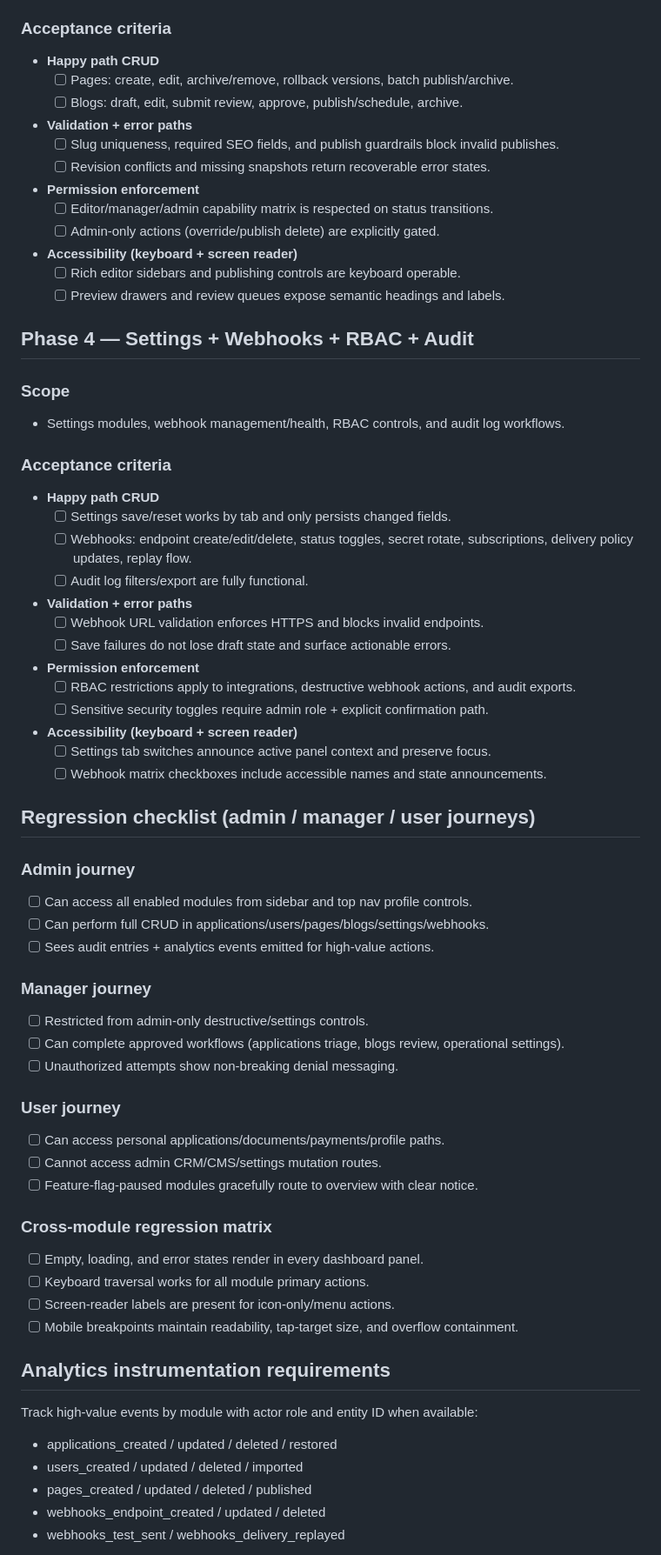
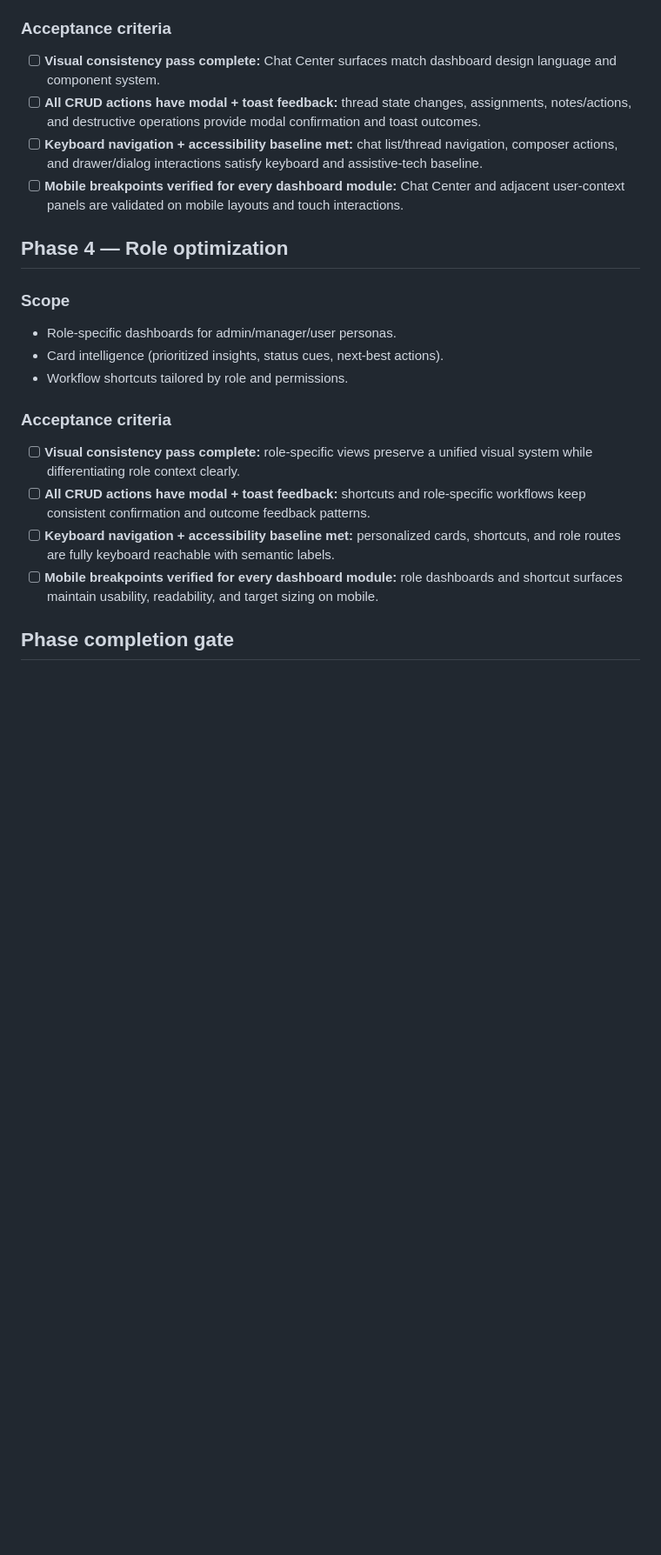
Before and after one commit to waqasmsp/aus-visa-service, a Markdown page: frontend/DASHBOARD_MILESTONE_PLAN.md, the part around one of its changes. Shown at 87% size. Drawn GitHub-style; blank space fills up the shorter version.

Commit message:
docs: reframe dashboard milestones into four delivery phases

```diff
--- a/frontend/DASHBOARD_MILESTONE_PLAN.md
+++ b/frontend/DASHBOARD_MILESTONE_PLAN.md
@@ -57,67 +44,22 @@ This plan sequences dashboard work into four release-controlled modules and adds
 
 ### Acceptance criteria
-- **Happy path CRUD**
-  - [ ] Pages: create, edit, archive/remove, rollback versions, batch publish/archive.
-  - [ ] Blogs: draft, edit, submit review, approve, publish/schedule, archive.
-- **Validation + error paths**
-  - [ ] Slug uniqueness, required SEO fields, and publish guardrails block invalid publishes.
-  - [ ] Revision conflicts and missing snapshots return recoverable error states.
-- **Permission enforcement**
-  - [ ] Editor/manager/admin capability matrix is respected on status transitions.
-  - [ ] Admin-only actions (override/publish delete) are explicitly gated.
-- **Accessibility (keyboard + screen reader)**
-  - [ ] Rich editor sidebars and publishing controls are keyboard operable.
-  - [ ] Preview drawers and review queues expose semantic headings and labels.
+- [ ] **Visual consistency pass complete:** Chat Center surfaces match dashboard design language and component system.
+- [ ] **All CRUD actions have modal + toast feedback:** thread state changes, assignments, notes/actions, and destructive operations provide modal confirmation and toast outcomes.
+- [ ] **Keyboard navigation + accessibility baseline met:** chat list/thread navigation, composer actions, and drawer/dialog interactions satisfy keyboard and assistive-tech baseline.
+- [ ] **Mobile breakpoints verified for every dashboard module:** Chat Center and adjacent user-context panels are validated on mobile layouts and touch interactions.
 
-## Phase 4 — Settings + Webhooks + RBAC + Audit
+## Phase 4 — Role optimization
 
 ### Scope
-- Settings modules, webhook management/health, RBAC controls, and audit log workflows.
+- Role-specific dashboards for admin/manager/user personas.
+- Card intelligence (prioritized insights, status cues, next-best actions).
+- Workflow shortcuts tailored by role and permissions.
 
 ### Acceptance criteria
-- **Happy path CRUD**
-  - [ ] Settings save/reset works by tab and only persists changed fields.
-  - [ ] Webhooks: endpoint create/edit/delete, status toggles, secret rotate, subscriptions, delivery policy updates, replay flow.
-  - [ ] Audit log filters/export are fully functional.
-- **Validation + error paths**
-  - [ ] Webhook URL validation enforces HTTPS and blocks invalid endpoints.
-  - [ ] Save failures do not lose draft state and surface actionable errors.
-- **Permission enforcement**
-  - [ ] RBAC restrictions apply to integrations, destructive webhook actions, and audit exports.
-  - [ ] Sensitive security toggles require admin role + explicit confirmation path.
-- **Accessibility (keyboard + screen reader)**
-  - [ ] Settings tab switches announce active panel context and preserve focus.
-  - [ ] Webhook matrix checkboxes include accessible names and state announcements.
+- [ ] **Visual consistency pass complete:** role-specific views preserve a unified visual system while differentiating role context clearly.
+- [ ] **All CRUD actions have modal + toast feedback:** shortcuts and role-specific workflows keep consistent confirmation and outcome feedback patterns.
+- [ ] **Keyboard navigation + accessibility baseline met:** personalized cards, shortcuts, and role routes are fully keyboard reachable with semantic labels.
+- [ ] **Mobile breakpoints verified for every dashboard module:** role dashboards and shortcut surfaces maintain usability, readability, and target sizing on mobile.
 
-## Regression checklist (admin / manager / user journeys)
+## Phase completion gate
 
-### Admin journey
-- [ ] Can access all enabled modules from sidebar and top nav profile controls.
-- [ ] Can perform full CRUD in applications/users/pages/blogs/settings/webhooks.
-- [ ] Sees audit entries + analytics events emitted for high-value actions.
-
-### Manager journey
-- [ ] Restricted from admin-only destructive/settings controls.
-- [ ] Can complete approved workflows (applications triage, blogs review, operational settings).
-- [ ] Unauthorized attempts show non-breaking denial messaging.
-
-### User journey
-- [ ] Can access personal applications/documents/payments/profile paths.
-- [ ] Cannot access admin CRM/CMS/settings mutation routes.
-- [ ] Feature-flag-paused modules gracefully route to overview with clear notice.
-
-### Cross-module regression matrix
-- [ ] Empty, loading, and error states render in every dashboard panel.
-- [ ] Keyboard traversal works for all module primary actions.
-- [ ] Screen-reader labels are present for icon-only/menu actions.
-- [ ] Mobile breakpoints maintain readability, tap-target size, and overflow containment.
-
-## Analytics instrumentation requirements
-
-Track high-value events by module with actor role and entity ID when available:
-- applications_created / updated / deleted / restored
-- users_created / updated / deleted / imported
-- pages_created / updated / deleted / published
-- webhooks_endpoint_created / updated / deleted
-- webhooks_test_sent / webhooks_delivery_replayed
-
```
Also changed, not shown: other parts of frontend/DASHBOARD_MILESTONE_PLAN.md (+26 -52 lines).
